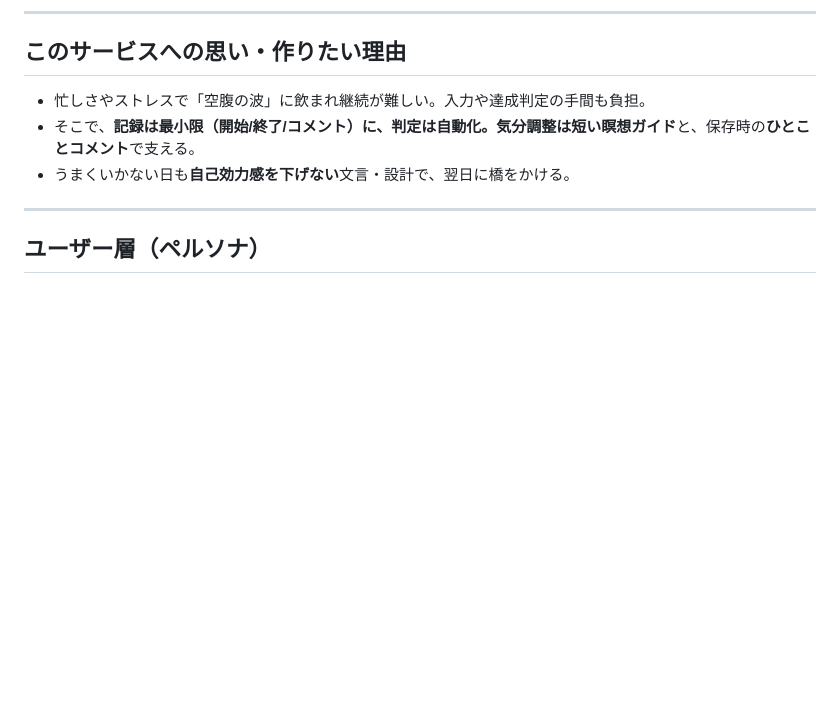
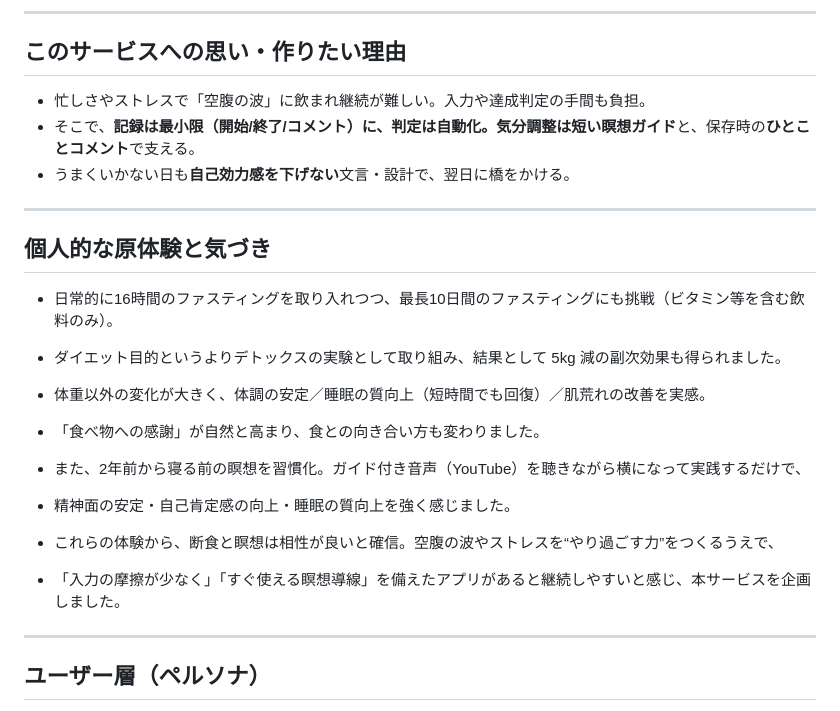
Before and after one commit to futaba-web/fasty-app, a Markdown page: README.md, the part around the change. Rendered like a GitHub page; blank space fills up the shorter version.

Commit message:
原体験のエピソードを追記

```diff
--- a/README.md
+++ b/README.md
@@ -16,6 +16,21 @@
 - 忙しさやストレスで「空腹の波」に飲まれ継続が難しい。入力や達成判定の手間も負担。
 - そこで、**記録は最小限（開始/終了/コメント）**に、**判定は自動化**。気分調整は**短い瞑想ガイド**と、保存時の**ひとことコメント**で支える。
 - うまくいかない日も**自己効力感を下げない**文言・設計で、翌日に橋をかける。
+
+---
+
+## 個人的な原体験と気づき
+- 日常的に16時間のファスティングを取り入れつつ、最長10日間のファスティングにも挑戦（ビタミン等を含む飲料のみ）。
+- ダイエット目的というよりデトックスの実験として取り組み、結果として 5kg 減の副次効果も得られました。
+
+- 体重以外の変化が大きく、体調の安定／睡眠の質向上（短時間でも回復）／肌荒れの改善を実感。
+- 「食べ物への感謝」が自然と高まり、食との向き合い方も変わりました。
+
+- また、2年前から寝る前の瞑想を習慣化。ガイド付き音声（YouTube）を聴きながら横になって実践するだけで、
+- 精神面の安定・自己肯定感の向上・睡眠の質向上を強く感じました。
+
+- これらの体験から、断食と瞑想は相性が良いと確信。空腹の波やストレスを“やり過ごす力”をつくるうえで、
+- 「入力の摩擦が少なく」「すぐ使える瞑想導線」を備えたアプリがあると継続しやすいと感じ、本サービスを企画しました。
 
 ---
 
```
